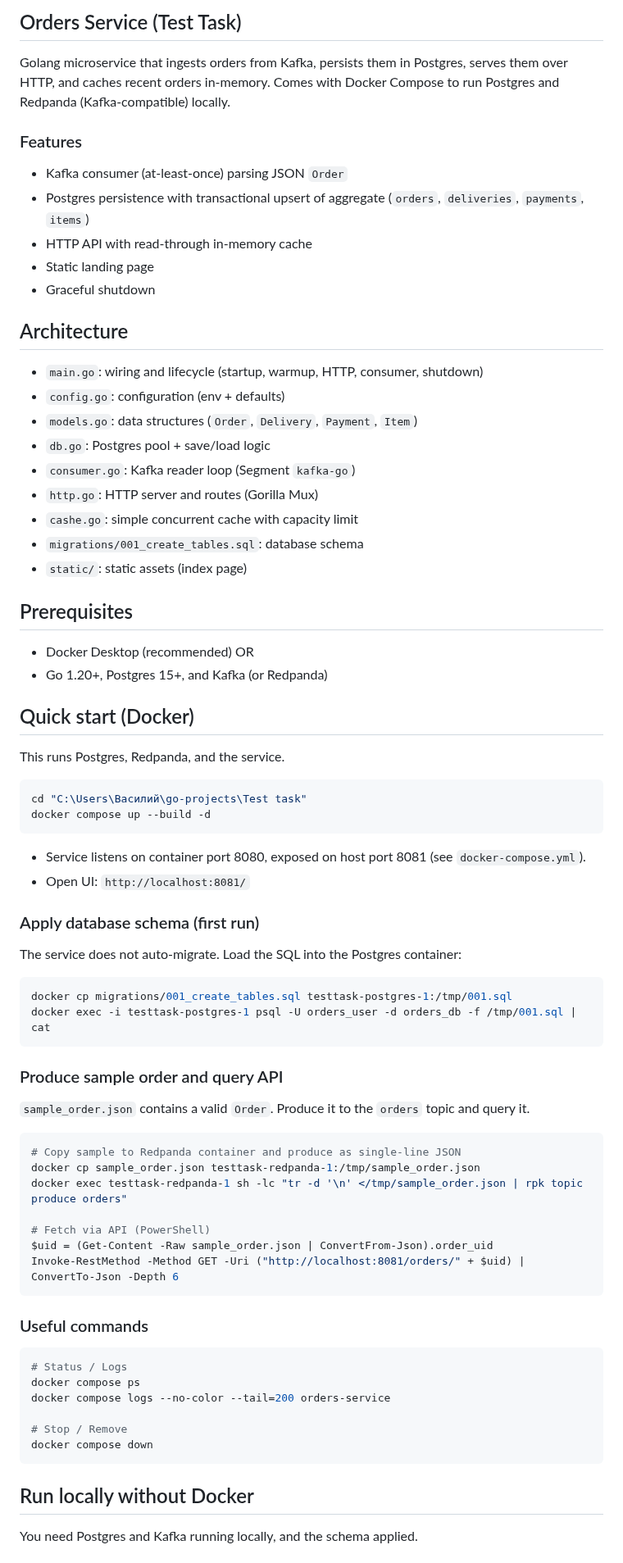
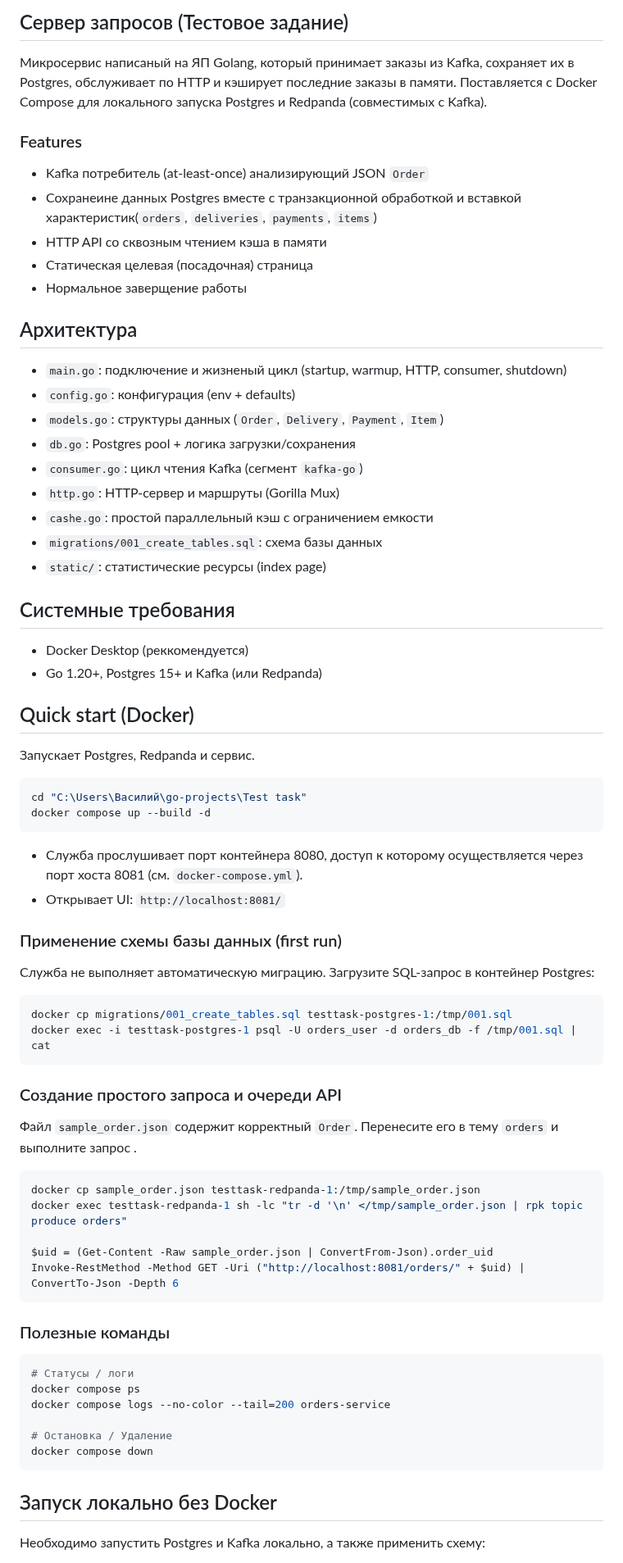
Before and after one commit to Shmulii/Test_task_demonstrative_servise, a Markdown page: README.md, the part around one of its changes. Shown at 82% size. GitHub-like rendering.

Commit message:
Update README: RU translation and edits

````diff
--- a/README.md
+++ b/README.md
@@ -1,71 +1,69 @@
-## Orders Service (Test Task)
+## Сервер запросов (Тестовое задание)
 
-Golang microservice that ingests orders from Kafka, persists them in Postgres, serves them over HTTP, and caches recent orders in-memory. Comes with Docker Compose to run Postgres and Redpanda (Kafka-compatible) locally.
+Микросервис написаный на ЯП Golang, который принимает заказы из Kafka, сохраняет их в Postgres, обслуживает по HTTP и кэширует последние заказы в памяти. Поставляется с Docker Compose для локального запуска Postgres и Redpanda (совместимых с Kafka).
 
 ### Features
-- Kafka consumer (at-least-once) parsing JSON `Order`
-- Postgres persistence with transactional upsert of aggregate (`orders`, `deliveries`, `payments`, `items`)
-- HTTP API with read-through in-memory cache
-- Static landing page
-- Graceful shutdown
+- Kafka потребитель (at-least-once) анализирующий JSON `Order`
+- Сохранеине данных Postgres вместе с транзакционной обработкой и вставкой характеристик(`orders`, `deliveries`, `payments`, `items`)
+- HTTP API со сквозным чтением кэша в памяти
+- Статическая целевая (посадочная) страница
+- Нормальное заверщение работы
 
-## Architecture
-- `main.go`: wiring and lifecycle (startup, warmup, HTTP, consumer, shutdown)
-- `config.go`: configuration (env + defaults)
-- `models.go`: data structures (`Order`, `Delivery`, `Payment`, `Item`)
-- `db.go`: Postgres pool + save/load logic
-- `consumer.go`: Kafka reader loop (Segment `kafka-go`)
-- `http.go`: HTTP server and routes (Gorilla Mux)
-- `cashe.go`: simple concurrent cache with capacity limit
-- `migrations/001_create_tables.sql`: database schema
-- `static/`: static assets (index page)
+## Архитектура
+- `main.go`: подключение и жизненый цикл (startup, warmup, HTTP, consumer, shutdown)
+- `config.go`: конфигурация (env + defaults)
+- `models.go`: структуры данных (`Order`, `Delivery`, `Payment`, `Item`)
+- `db.go`: Postgres pool + логика загрузки/сохранения
+- `consumer.go`: цикл чтения Kafka (сегмент `kafka-go`)
+- `http.go`: HTTP-сервер и маршруты (Gorilla Mux)
+- `cashe.go`: простой параллельный кэш с ограничением емкости
+- `migrations/001_create_tables.sql`: схема базы данных
+- `static/`: статистические ресурсы (index page)
 
-## Prerequisites
-- Docker Desktop (recommended) OR
-- Go 1.20+, Postgres 15+, and Kafka (or Redpanda)
+## Системные требования
+- Docker Desktop (реккомендуется)
+- Go 1.20+, Postgres 15+ и Kafka (или Redpanda)
 
 ## Quick start (Docker)
-This runs Postgres, Redpanda, and the service.
+Запускает Postgres, Redpanda и сервис.
 
 ```powershell
 cd "C:\Users\Василий\go-projects\Test task"
 docker compose up --build -d
 ```
 
-- Service listens on container port 8080, exposed on host port 8081 (see `docker-compose.yml`).
-- Open UI: `http://localhost:8081/`
+- Служба прослушивает порт контейнера 8080, доступ к которому осуществляется через порт хоста 8081 (см. `docker-compose.yml`).
+- Открывает UI: `http://localhost:8081/`
 
-### Apply database schema (first run)
-The service does not auto-migrate. Load the SQL into the Postgres container:
+### Применение схемы базы данных (first run)
+Служба не выполняет автоматическую миграцию. Загрузите SQL-запрос в контейнер Postgres:
 
 ```powershell
 docker cp migrations/001_create_tables.sql testtask-postgres-1:/tmp/001.sql
 docker exec -i testtask-postgres-1 psql -U orders_user -d orders_db -f /tmp/001.sql | cat
 ```
 
-### Produce sample order and query API
-`sample_order.json` contains a valid `Order`. Produce it to the `orders` topic and query it.
+### Создание простого запроса и очереди API
+Файл `sample_order.json` содержит корректный `Order`. Перенесите его в тему `orders` и выполните запрос .
 
 ```powershell
-# Copy sample to Redpanda container and produce as single-line JSON
 docker cp sample_order.json testtask-redpanda-1:/tmp/sample_order.json
 docker exec testtask-redpanda-1 sh -lc "tr -d '\n' </tmp/sample_order.json | rpk topic produce orders"
 
-# Fetch via API (PowerShell)
 $uid = (Get-Content -Raw sample_order.json | ConvertFrom-Json).order_uid
 Invoke-RestMethod -Method GET -Uri ("http://localhost:8081/orders/" + $uid) | ConvertTo-Json -Depth 6
 ```
 
-### Useful commands
+### Полезные команды
 ```powershell
-# Status / Logs
+# Статусы / логи
 docker compose ps
 docker compose logs --no-color --tail=200 orders-service
 
-# Stop / Remove
+# Остановка / Удаление
 docker compose down
 ```
 
-## Run locally without Docker
-You need Postgres and Kafka running locally, and the schema applied.
+## Запуск локально без Docker
+Необходимо запустить Postgres и Kafka локально, а также применить схему:
 
````
Also changed, not shown: other parts of README.md (+25 -35 lines).
